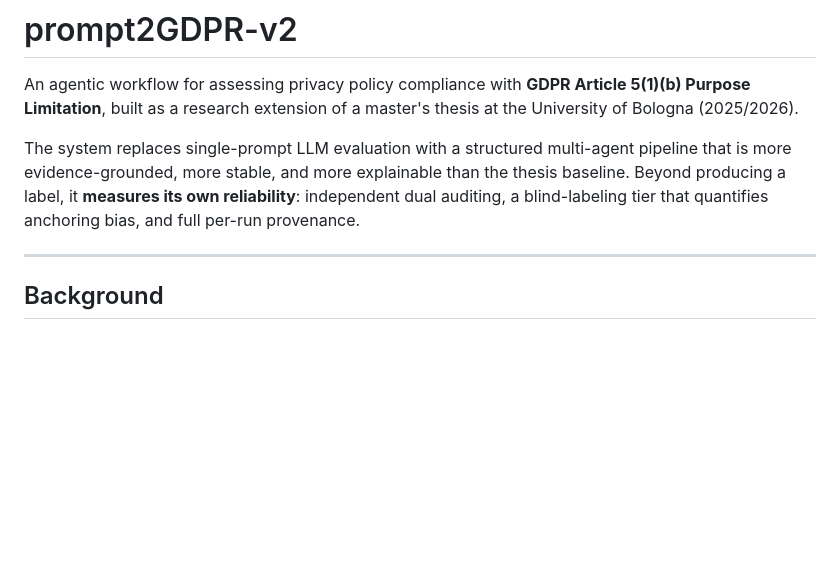
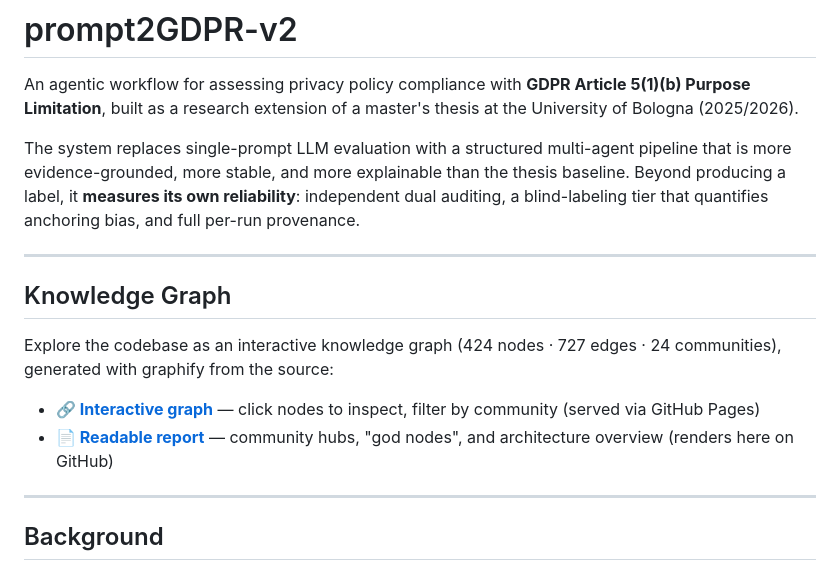
Before and after one commit to maederhkh/prompt2GDPR-v2, a Markdown page: README.md, the part around the change. GitHub-like rendering; blank space fills up the shorter version.

Commit message:
docs: link the knowledge graph (interactive + report) from the README

```diff
--- a/README.md
+++ b/README.md
@@ -3,6 +3,15 @@
 An agentic workflow for assessing privacy policy compliance with **GDPR Article 5(1)(b)  Purpose Limitation**, built as a research extension of a master's thesis at the University of Bologna (2025/2026).
 
 The system replaces single-prompt LLM evaluation with a structured multi-agent pipeline that is more evidence-grounded, more stable, and more explainable than the thesis baseline. Beyond producing a label, it **measures its own reliability**: independent dual auditing, a blind-labeling tier that quantifies anchoring bias, and full per-run provenance.
+
+---
+
+## Knowledge Graph
+
+Explore the codebase as an interactive knowledge graph (424 nodes · 727 edges · 24 communities), generated with graphify from the source:
+
+- **🔗 [Interactive graph](https://maederhkh.github.io/prompt2GDPR-v2/graphify-out/graph.html)** — click nodes to inspect, filter by community (served via GitHub Pages)
+- **📄 [Readable report](graphify-out/GRAPH_REPORT.md)** — community hubs, "god nodes", and architecture overview (renders here on GitHub)
 
 ---
 
```
